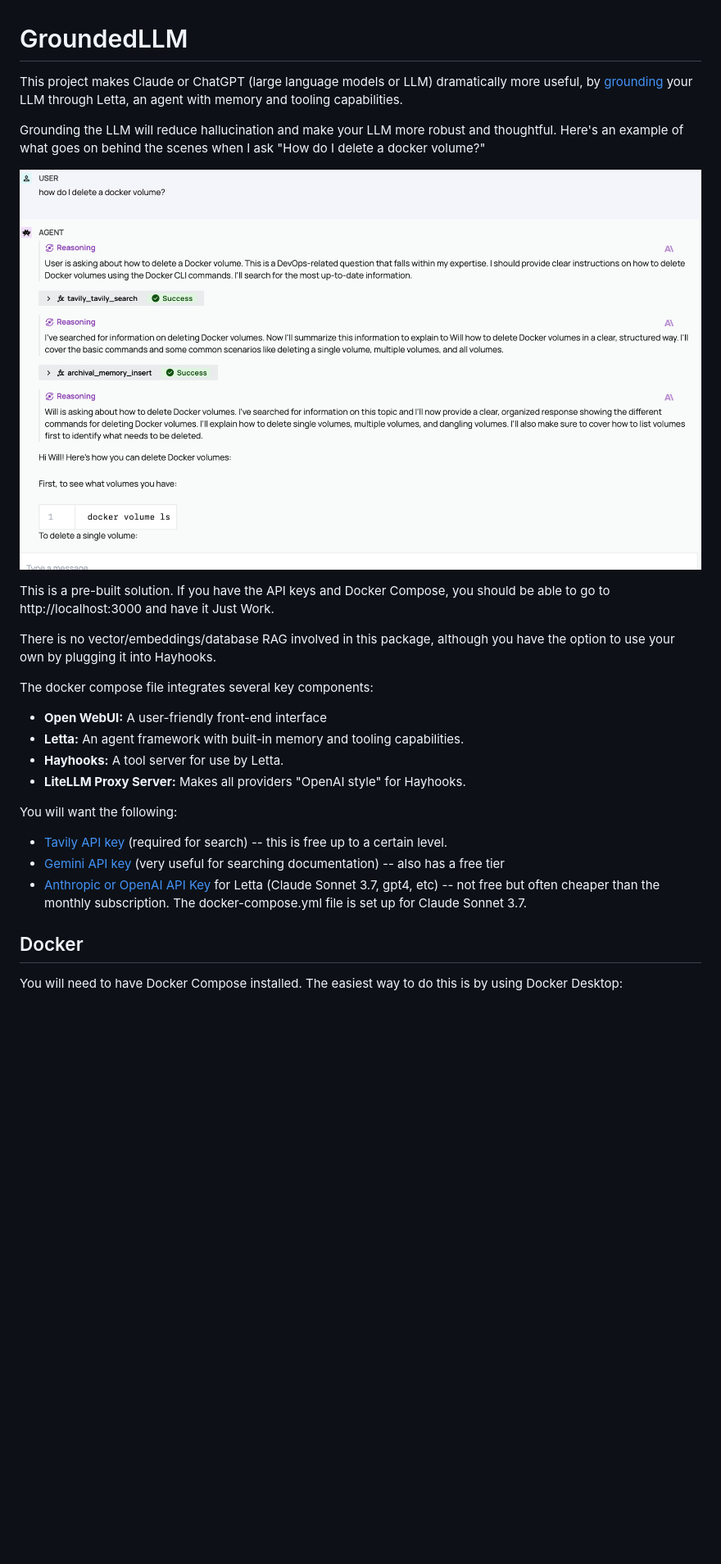
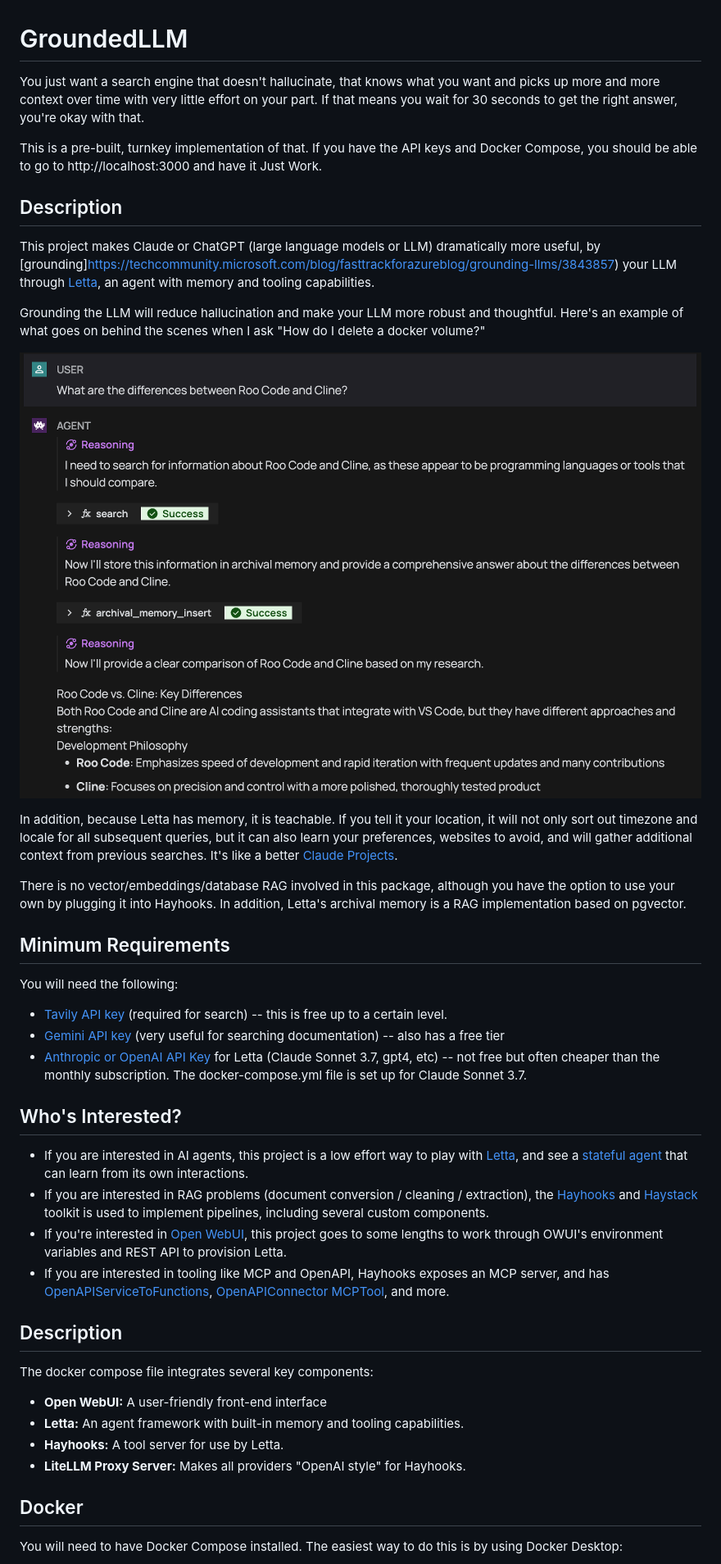
Before and after one commit to wsargent/groundedllm, a Markdown page: README.md, the part around the change printed below. Shown: that part at 82% size. Drawn GitHub-style; pictures changed too: grounding.png; blank space fills up the shorter version.

```diff
--- a/README.md
+++ b/README.md
@@ -1,14 +1,37 @@
 # GroundedLLM
 
-This project makes Claude or ChatGPT (large language models or LLM) dramatically more useful, by [grounding](https://ai.google.dev/gemini-api/docs/grounding?lang=python) your LLM through Letta, an agent with memory and tooling capabilities.
+You just want a search engine that doesn't hallucinate, that knows what you want and picks up more and more context over time with very little effort on your part.  If that means you wait for 30 seconds to get the right answer, you're okay with that.
+
+This is a pre-built, turnkey implementation of that.  If you have the API keys and Docker Compose, you should be able to go to http://localhost:3000 and have it Just Work.
+
+## Description
+
+This project makes Claude or ChatGPT (large language models or LLM) dramatically more useful, by [grounding]https://techcommunity.microsoft.com/blog/fasttrackforazureblog/grounding-llms/3843857) your LLM through [Letta](https://docs.letta.com/letta-platform), an agent with memory and tooling capabilities.
 
 Grounding the LLM will reduce hallucination and make your LLM more robust and thoughtful.  Here's an example of what goes on behind the scenes when I ask "How do I delete a docker volume?"
 
 ![Letta Grounding with Search](./grounding.png)
 
-This is a pre-built solution.  If you have the API keys and Docker Compose, you should be able to go to http://localhost:3000 and have it Just Work.
+In addition, because Letta has memory, it is teachable.  If you tell it your location, it will not only sort out timezone and locale for all subsequent queries, but it can also learn your preferences, websites to avoid, and will gather additional context  from previous searches.  It's like a better [Claude Projects](https://simonwillison.net/2024/Dec/19/one-shot-python-tools/).
 
-There is no vector/embeddings/database RAG involved in this package, although you have the option to use your own by plugging it into Hayhooks.
+There is no vector/embeddings/database RAG involved in this package, although you have the option to use your own by plugging it into Hayhooks.  In addition, Letta's archival memory is a RAG implementation based on pgvector.
+
+## Minimum Requirements
+
+You will need the following:
+
+* [Tavily API key](https://app.tavily.com/home) (required for search) -- this is free up to a certain level.
+* [Gemini API key](https://ai.google.dev/gemini-api/docs/api-key) (very useful for searching documentation) -- also has a free tier
+* [Anthropic or OpenAI API Key](https://console.anthropic.com/settings/keys) for Letta (Claude Sonnet 3.7, gpt4, etc) -- not free but often cheaper than the monthly subscription.  The docker-compose.yml file is set up for Claude Sonnet 3.7.
+
+## Who's Interested?
+
+* If you are interested in AI agents, this project is a low effort way to play with [Letta](https://docs.letta.com/letta-platform), and see a [stateful agent](https://docs.letta.com/stateful-agents) that can learn from its own interactions.
+* If you are interested in RAG problems (document conversion / cleaning / extraction), the [Hayhooks](https://docs.haystack.deepset.ai/docs/hayhooks) and [Haystack](https://haystack.deepset.ai/) toolkit is used to implement pipelines, including several custom components.
+* If you're interested in [Open WebUI](https://github.com/open-webui/open-webui), this project goes to some lengths to work through OWUI's environment variables and REST API to provision Letta.
+* If you are interested in tooling like MCP and OpenAPI, Hayhooks exposes an MCP server, and has [OpenAPIServiceToFunctions](https://docs.haystack.deepset.ai/docs/openapiservicetofunctions), [OpenAPIConnector](https://docs.haystack.deepset.ai/docs/openapiconnector) [MCPTool](https://docs.haystack.deepset.ai/docs/mcptool), and more.
+
+## Description
 
 The docker compose file integrates several key components:
 
@@ -16,12 +39,6 @@ The docker compose file integrates several key components:
 * **Letta:** An agent framework with built-in memory and tooling capabilities.
 * **Hayhooks:** A tool server for use by Letta.
 * **LiteLLM Proxy Server:**  Makes all providers "OpenAI style" for Hayhooks.
-
-You will want the following:
-
-* [Tavily API key](https://app.tavily.com/home) (required for search) -- this is free up to a certain level.
-* [Gemini API key](https://ai.google.dev/gemini-api/docs/api-key) (very useful for searching documentation) -- also has a free tier
-* [Anthropic or OpenAI API Key](https://console.anthropic.com/settings/keys) for Letta (Claude Sonnet 3.7, gpt4, etc) -- not free but often cheaper than the monthly subscription.  The docker-compose.yml file is set up for Claude Sonnet 3.7.
 
 ## Docker
 
```
Also changed, not shown: other parts of README.md (+4 -6 lines), 2 other files.
